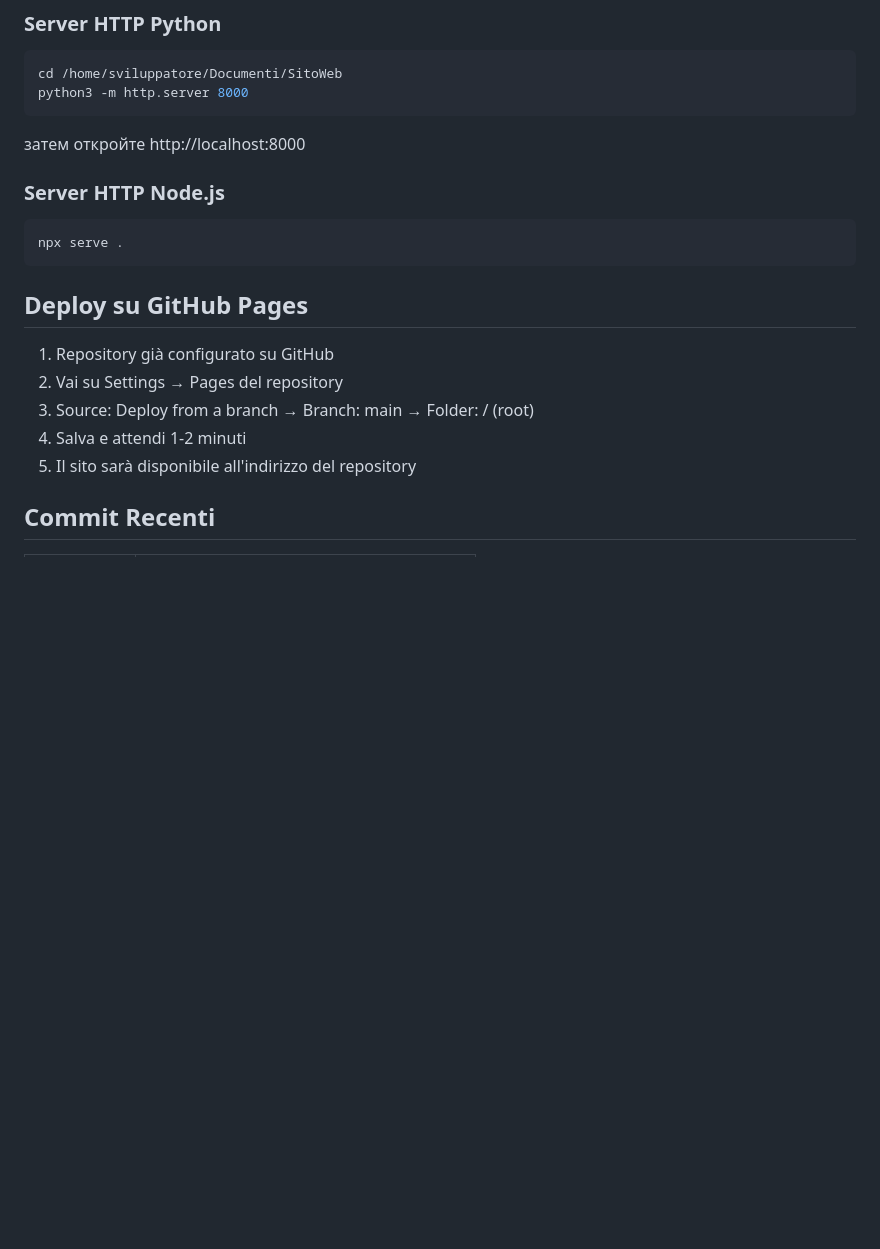
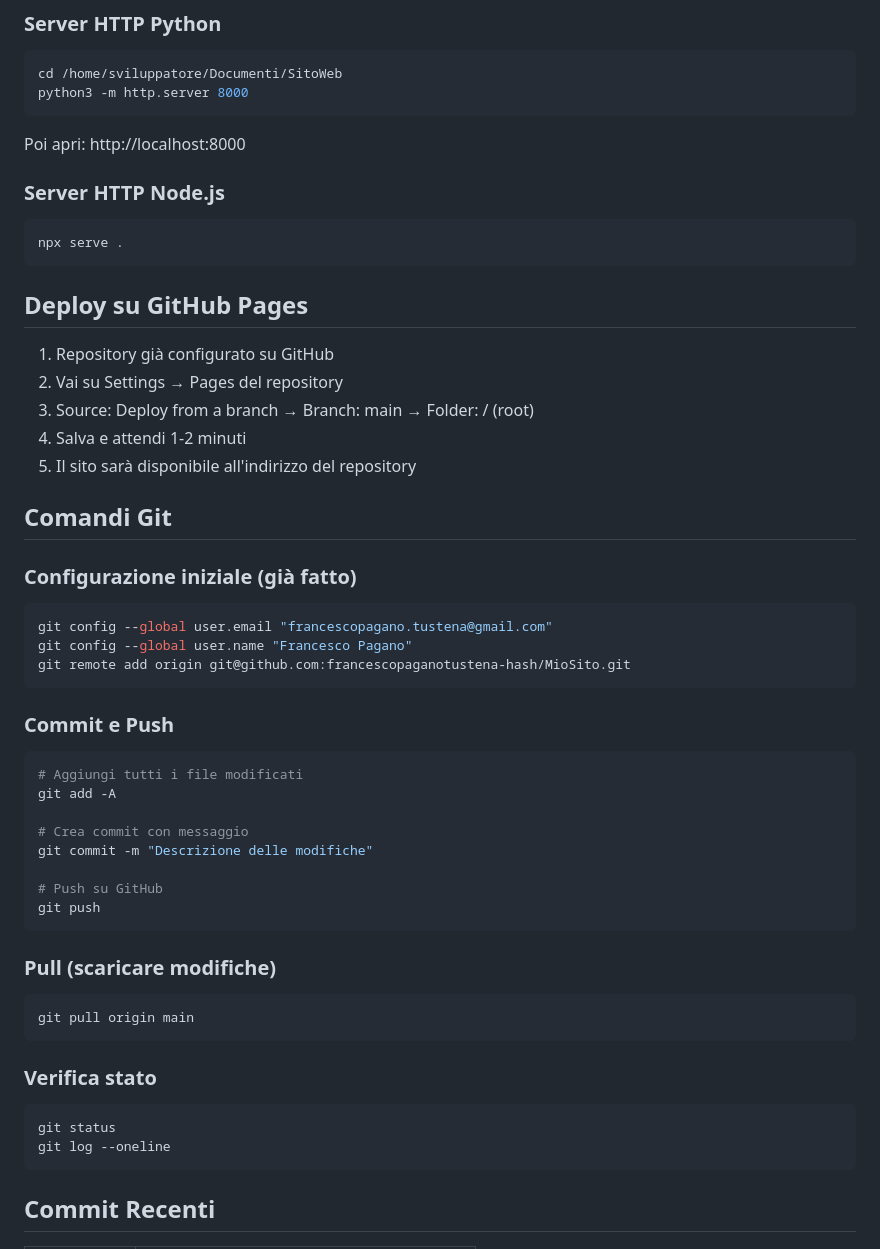
Before and after one commit to francescopaganotustena-hash/MioSito, a Markdown page: README.md, the part around the change. Drawn GitHub-style; blank space fills up the shorter version.

Commit message:
Update: aggiungi comandi git al README
Co-Authored-By: Claude Opus 4.6 <noreply@anthropic.com>

````diff
--- a/README.md
+++ b/README.md
@@ -83,7 +83,7 @@ Il form utilizza **Formspree** per l'invio email senza backend.
 cd /home/sviluppatore/Documenti/SitoWeb
 python3 -m http.server 8000
 ```
- затем откройте http://localhost:8000
+Poi apri: http://localhost:8000
 
 ### Server HTTP Node.js
 ```bash
@@ -97,6 +97,38 @@ npx serve .
 3. Source: Deploy from a branch → Branch: main → Folder: / (root)
 4. Salva e attendi 1-2 minuti
 5. Il sito sarà disponibile all'indirizzo del repository
+
+## Comandi Git
+
+### Configurazione iniziale (già fatto)
+```bash
+git config --global user.email "francescopagano.tustena@gmail.com"
+git config --global user.name "Francesco Pagano"
+git remote add origin git@github.com:francescopaganotustena-hash/MioSito.git
+```
+
+### Commit e Push
+```bash
+# Aggiungi tutti i file modificati
+git add -A
+
+# Crea commit con messaggio
+git commit -m "Descrizione delle modifiche"
+
+# Push su GitHub
+git push
+```
+
+### Pull (scaricare modifiche)
+```bash
+git pull origin main
+```
+
+### Verifica stato
+```bash
+git status
+git log --oneline
+```
 
 ## Commit Recenti
 
````
